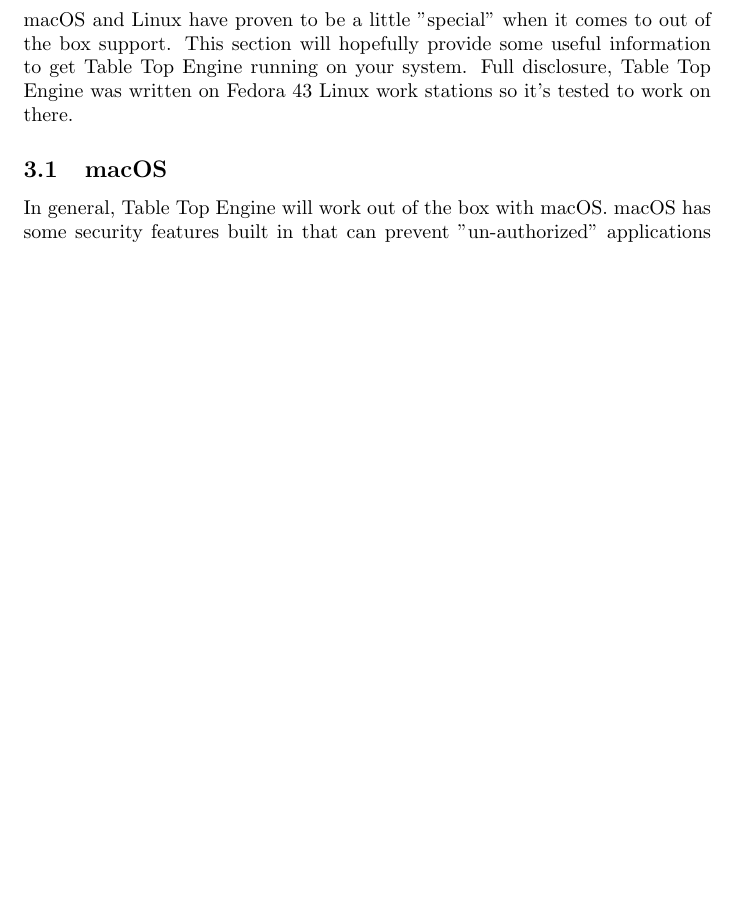
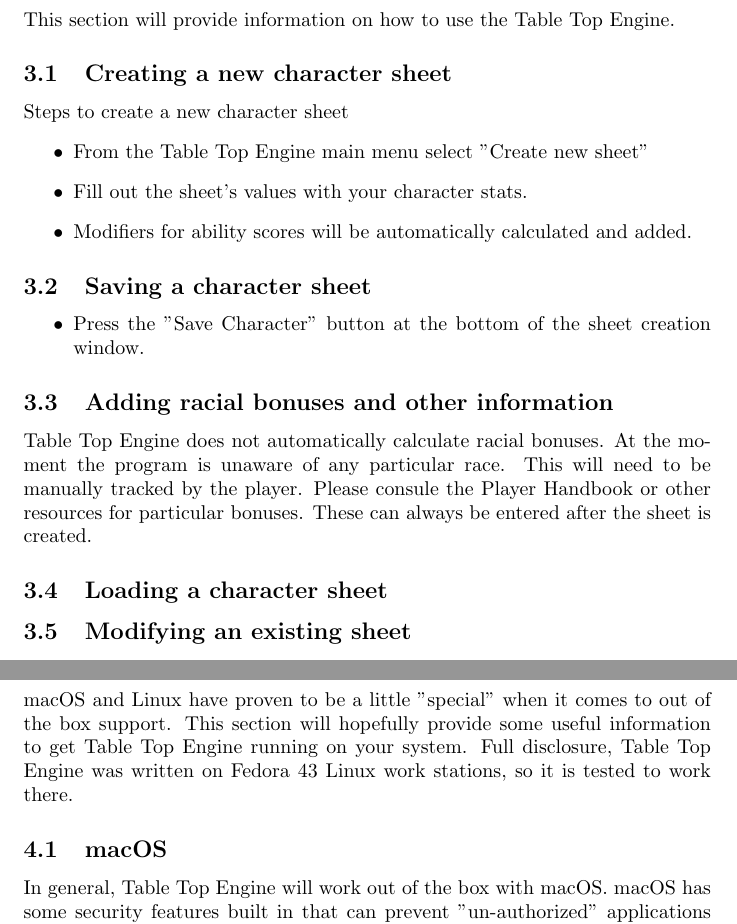
Before and after one commit to SkylerWolf127/table-top-engine, a LaTeX document (TTE/How2TableTop2.tex): part of page 4 of 5 before the commit and two parts of pages 4 and 5 of 6 after it, the two joined at a grey line, cut at the place of the change, the shorter picture padded with empty space. Compiled offline with pdfLaTeX.

Commit message:
Updates from Overleaf

```diff
--- a/TTE/How2TableTop2.tex
+++ b/TTE/How2TableTop2.tex
@@ -42,8 +42,27 @@
 Simply double click on the .JAR file to run Table Top Engine \break
 Please refer to the section 2.1 to see if your system is supported.
 \newpage
+\section{Using the Table Top Engine}
+This section will provide information on how to use the Table Top Engine.
+\subsection{Creating a new character sheet}
+Steps to create a new character sheet
+\begin{itemize}
+    \item From the Table Top Engine main menu select "Create new sheet"
+    \item Fill out the sheet's values with your character stats.
+    \item Modifiers for ability scores will be automatically calculated and added.
+\end{itemize}
+\subsection{Saving a character sheet}
+\begin{itemize}
+    \item Press the "Save Character" button at the bottom of the sheet creation window.
+\end{itemize}
+\subsection{Adding racial bonuses and other information}
+Table Top Engine does not automatically calculate racial bonuses. At the moment the program is unaware of any particular race. This will need to be manually tracked by the player. Please consule the Player Handbook or other resources for particular bonuses. These can always be entered after the sheet is created.
+\subsection{Loading a character sheet}
+\subsection{Modifying an existing sheet}
+
+\newpage
 \section{macOS and Linux Support}
-macOS and Linux have proven to be a little "special" when it comes to out of the box support. This section will hopefully provide some useful information to get Table Top Engine running on your system. Full disclosure, Table Top Engine was written on Fedora 43 Linux work stations so it's tested to work on there.
+macOS and Linux have proven to be a little "special" when it comes to out of the box support. This section will hopefully provide some useful information to get Table Top Engine running on your system. Full disclosure, Table Top Engine was written on Fedora 43 Linux work stations, so it is tested to work there.
 \subsection{macOS}
 In general, Table Top Engine will work out of the box with macOS. macOS has some security features built in that can prevent "un-authorized" applications from running. If Table Top Engine gets blocked by macOS, here's how you can allow the program to run. We don't have malware! We're just unverified developers in Apple's eyes.
 \begin{itemize}
```
Also changed, not shown: TTE/How2TableTop2.tex (2 more changed lines).
